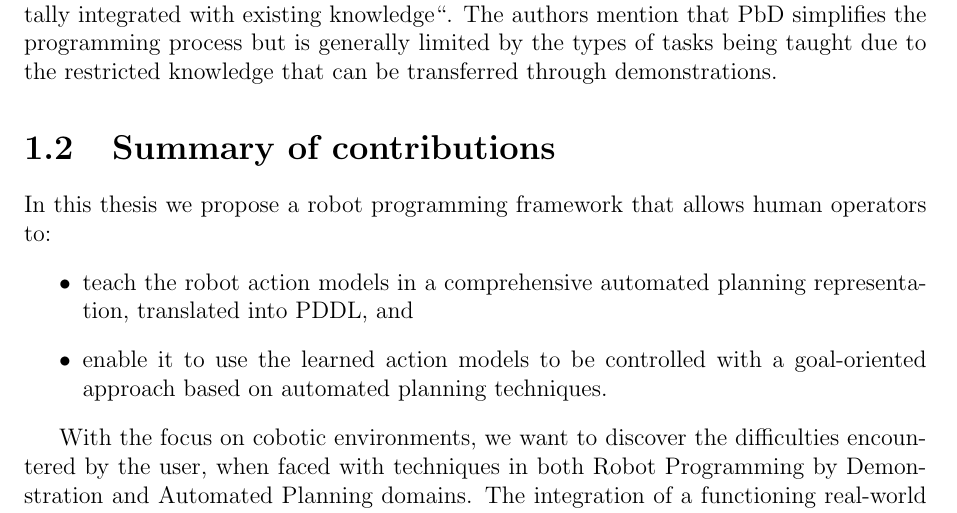
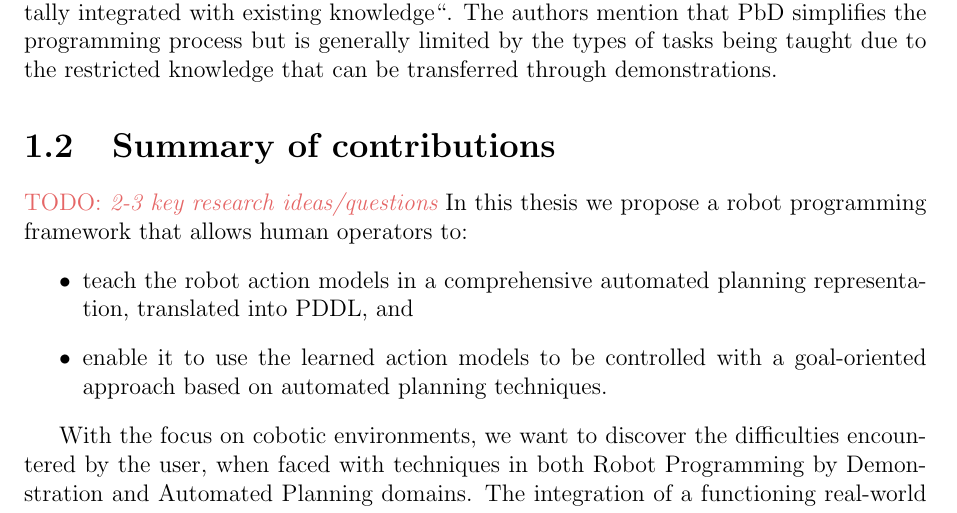
Before and after one commit to ysl208/lunwen, a LaTeX thesis (thesis.tex, which reads 1-intro/2-problem.tex): part of page 10 of 78, cut so that both start at the same text. Compiled offline with pdfLaTeX.

Commit message:
added to do for key research ideas

```diff
--- a/1-intro/2-problem.tex
+++ b/1-intro/2-problem.tex
@@ -1,7 +1,7 @@
 \section{Summary of contributions}
 %\subsection{Thesis statement}
 %Non-expert users can program a robot to complete a set of tasks by teaching it atomic actions by demonstration and correctly assigning them preconditions and effects that can be used with an automated planner to solve more complex problems.
-
+\todo{2-3 key research ideas/questions}
 In this thesis we propose a robot programming framework that allows human operators to:
 \begin{itemize}
 	\item teach the robot action models in a comprehensive automated planning representation, translated into PDDL, and
```
